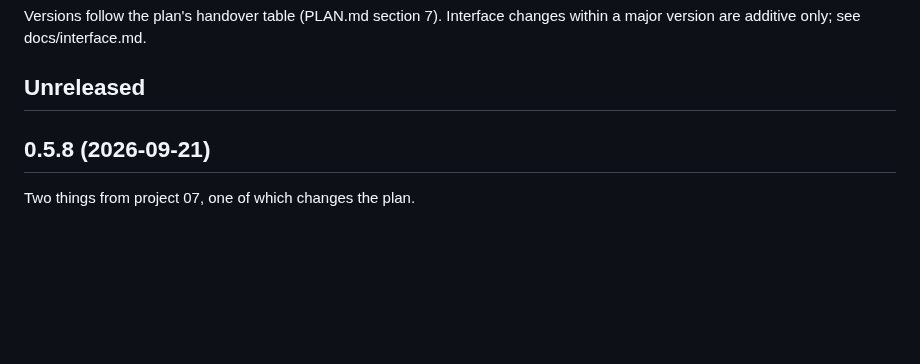
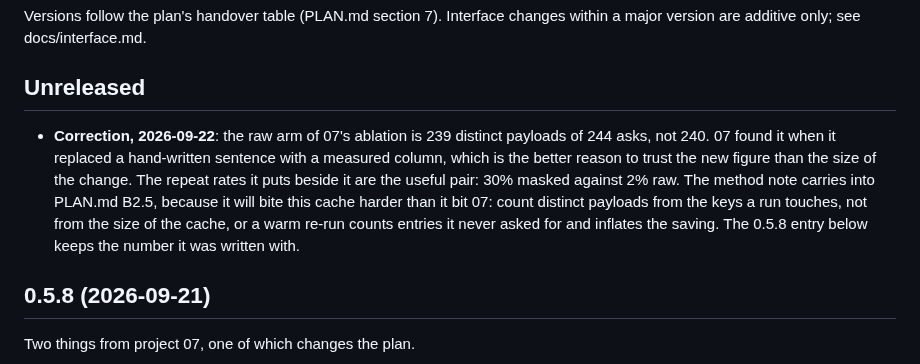
Before and after one commit to Peter-A-P/compliant-ai-gateway, a Markdown page: CHANGELOG.md, the part around the change. Rendered like a GitHub page; blank space fills up the shorter version.

```diff
--- a/CHANGELOG.md
+++ b/CHANGELOG.md
@@ -4,6 +4,15 @@ Versions follow the plan's handover table (PLAN.md section 7). Interface changes
 major version are additive only; see docs/interface.md.
 
 ## Unreleased
+
+- **Correction, 2026-09-22**: the raw arm of 07's ablation is 239 distinct payloads of 244
+  asks, not 240. 07 found it when it replaced a hand-written sentence with a measured
+  column, which is the better reason to trust the new figure than the size of the change.
+  The repeat rates it puts beside it are the useful pair: 30% masked against 2% raw. The
+  method note carries into PLAN.md B2.5, because it will bite this cache harder than it bit
+  07: count distinct payloads from the keys a run touches, not from the size of the cache,
+  or a warm re-run counts entries it never asked for and inflates the saving. The 0.5.8
+  entry below keeps the number it was written with.
 
 ## 0.5.8 (2026-09-21)
 
```
Also changed, not shown: PLAN.md (+13 -7 lines), docs/redact.md (+12 -5 lines).
